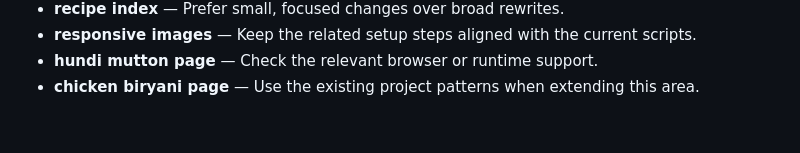
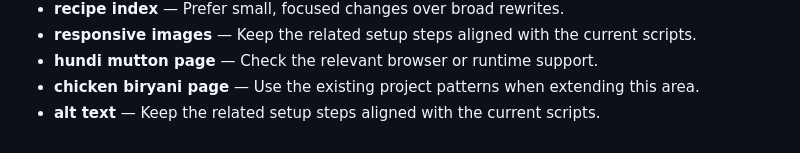
Before and after one commit to Sid2169/odin_recepies, a Markdown page: README.md, the part around the change. GitHub-like rendering.

Commit message:
Update alt text reference

```diff
--- a/README.md
+++ b/README.md
@@ -77,3 +77,4 @@ Images live in `images/`. Some filenames contain spaces, so keep the existing pa
 - **responsive images** — Keep the related setup steps aligned with the current scripts.
 - **hundi mutton page** — Check the relevant browser or runtime support.
 - **chicken biryani page** — Use the existing project patterns when extending this area.
+- **alt text** — Keep the related setup steps aligned with the current scripts.
```
